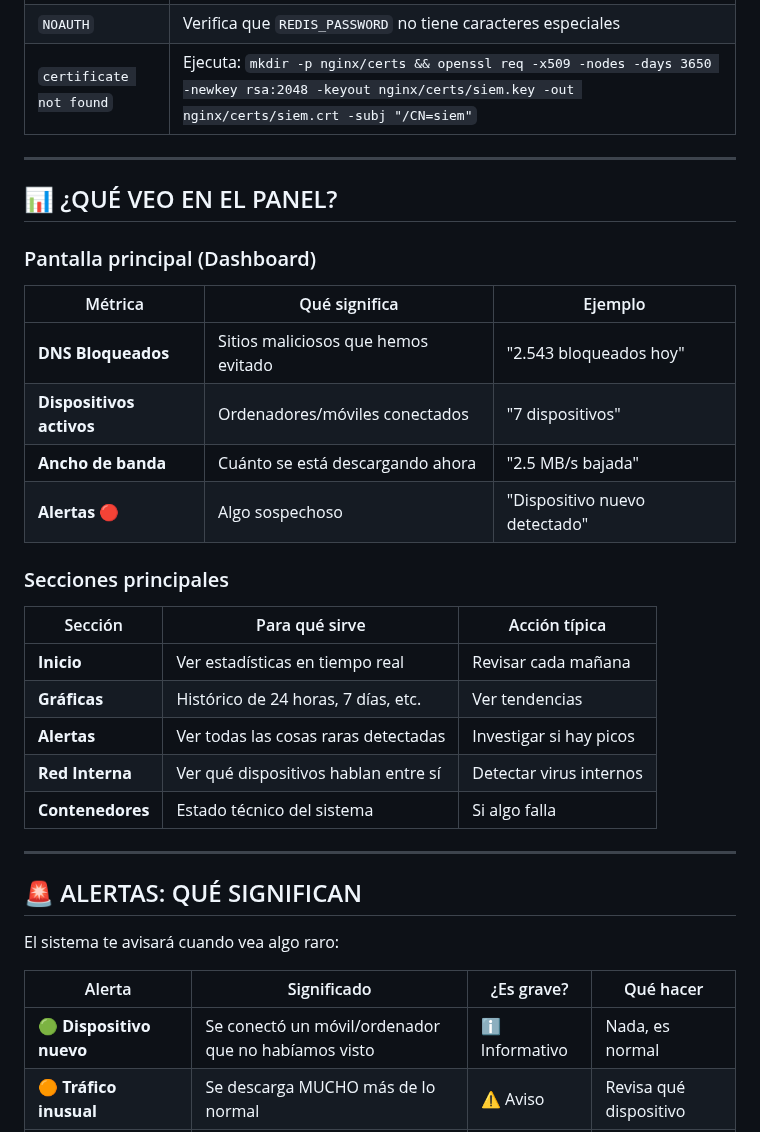
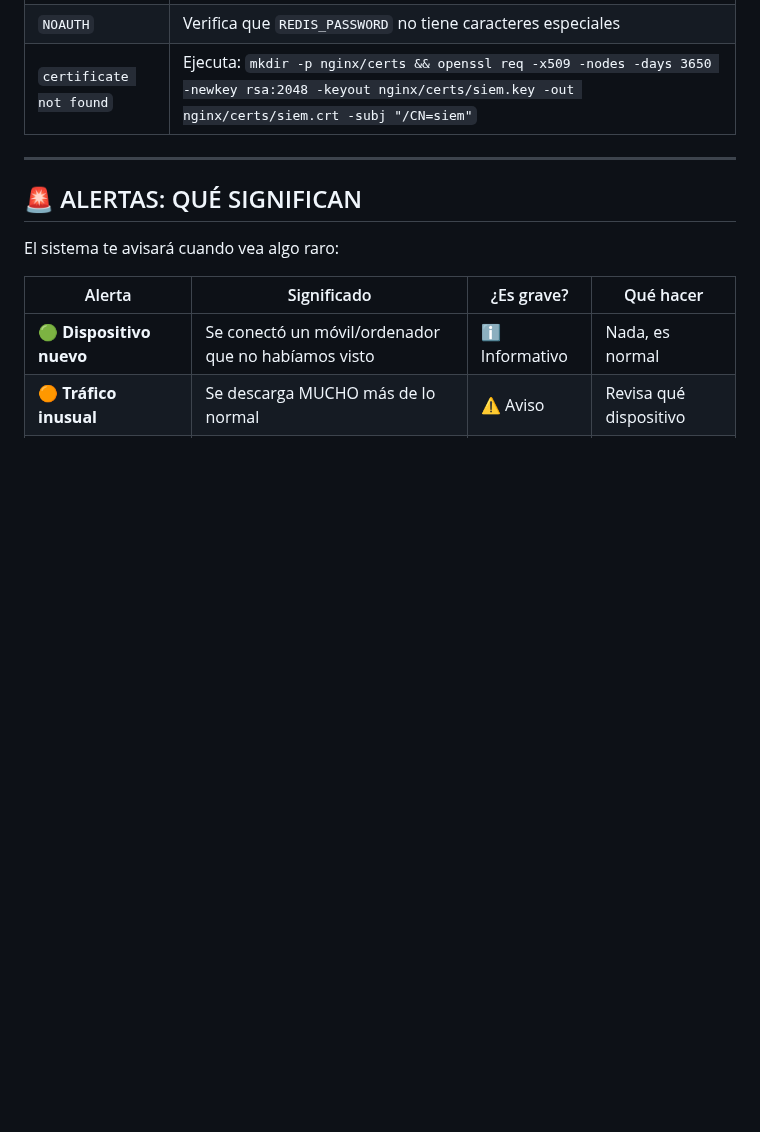
Before and after one commit to aanderdc/TFG_deCastro-Ander, a Markdown page: README_SIMPLE.md, the part around one of its changes. GitHub-like rendering; blank space fills up the shorter version.

Commit message:
Cleanup README_Simple by removing unnecessary sections
Removed sections related to table of contents, system overview, dashboard metrics, technical information, license, and credits.

```diff
--- a/README_SIMPLE.md
+++ b/README_SIMPLE.md
@@ -359,29 +340,6 @@ Esto muestra el error. Ejemplos comunes:
 
 ---
 
-## 📊 ¿QUÉ VEO EN EL PANEL?
-
-### Pantalla principal (Dashboard)
-
-| Métrica | Qué significa | Ejemplo |
-|---|---|---|
-| **DNS Bloqueados** | Sitios maliciosos que hemos evitado | "2.543 bloqueados hoy" |
-| **Dispositivos activos** | Ordenadores/móviles conectados | "7 dispositivos" |
-| **Ancho de banda** | Cuánto se está descargando ahora | "2.5 MB/s bajada" |
-| **Alertas** 🔴 | Algo sospechoso | "Dispositivo nuevo detectado" |
-
-### Secciones principales
-
-| Sección | Para qué sirve | Acción típica |
-|---|---|---|
-| **Inicio** | Ver estadísticas en tiempo real | Revisar cada mañana |
-| **Gráficas** | Histórico de 24 horas, 7 días, etc. | Ver tendencias |
-| **Alertas** | Ver todas las cosas raras detectadas | Investigar si hay picos |
-| **Red Interna** | Ver qué dispositivos hablan entre sí | Detectar virus internos |
-| **Contenedores** | Estado técnico del sistema | Si algo falla |
-
----
-
 ## 🚨 ALERTAS: QUÉ SIGNIFICAN
 
 El sistema te avisará cuando vea algo raro:
```
Also changed, not shown: other parts of README_SIMPLE.md (+0 -45 lines).
